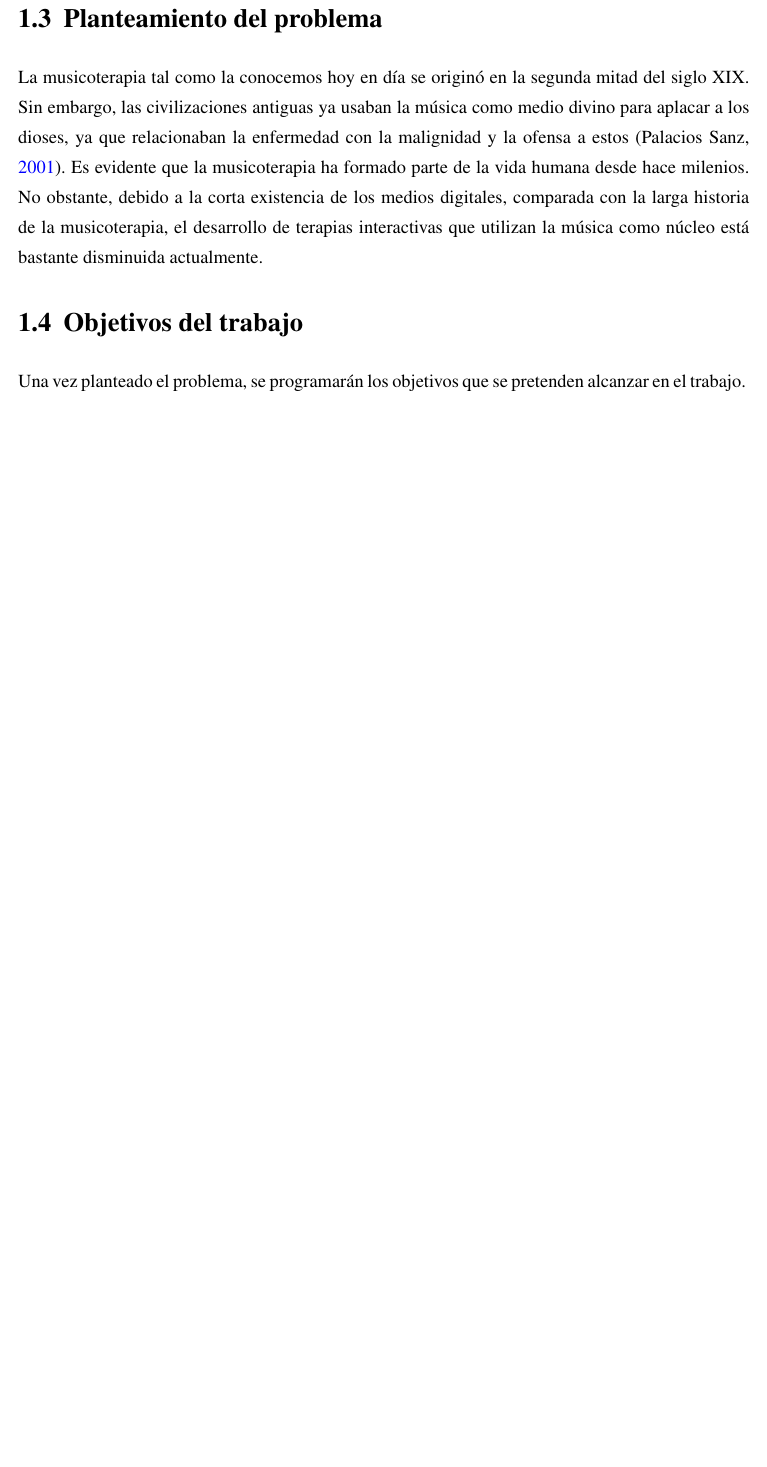
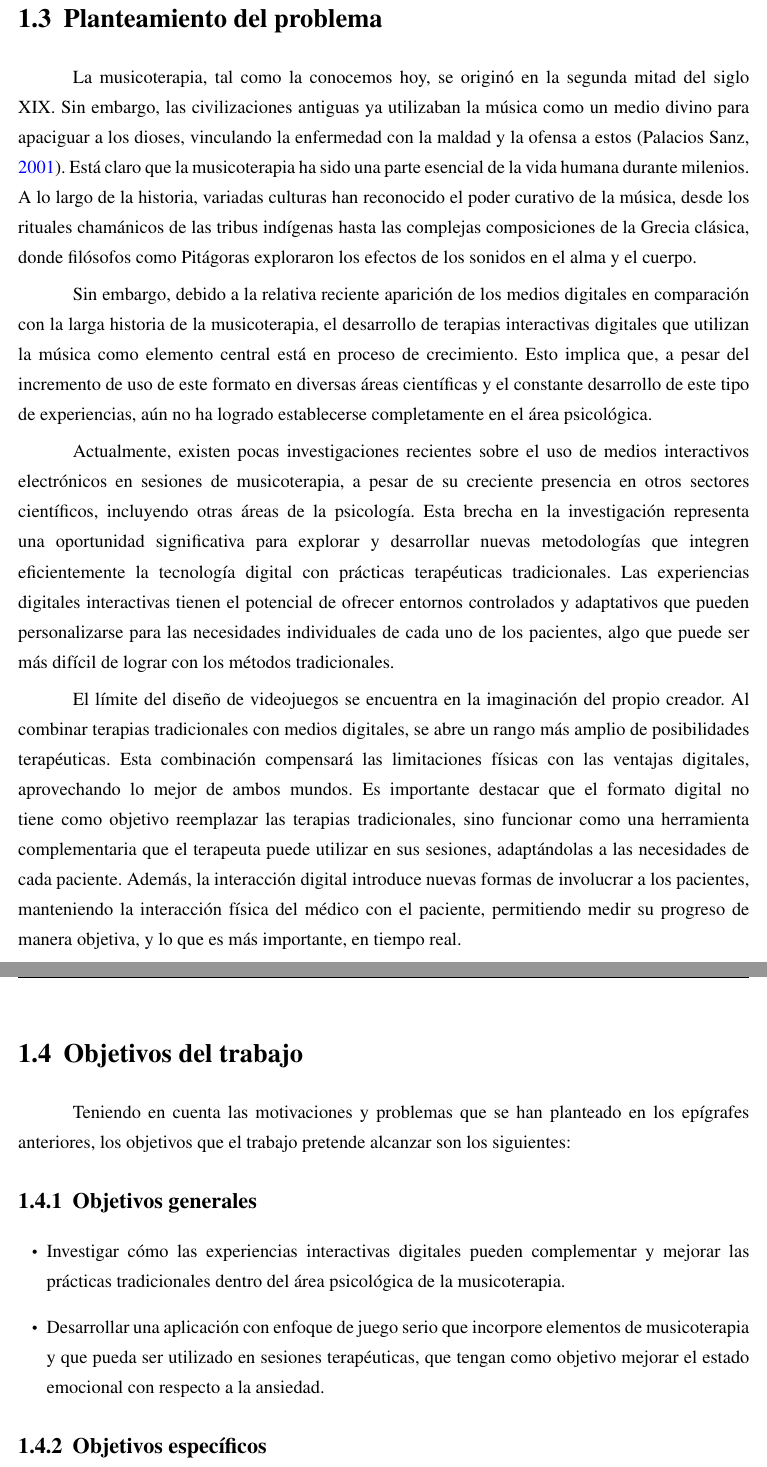
Before and after one commit to JParamade/TFG-JaimeParamo, a LaTeX thesis (TFG_JaimeParamo.tex, which reads Secciones/introduccion.tex): part of page 12 of 19 before the commit and two parts of pages 12 and 13 of 20 after it, the two joined at a grey line, cut so that both start at the same text, the shorter picture padded with empty space. Compiled offline with pdfLaTeX.

Commit message:
Problem Updated
- Problem Finished
- Objectives Finished

```diff
--- a/Secciones/introduccion.tex
+++ b/Secciones/introduccion.tex
@@ -29,8 +29,23 @@ Mi gran curiosidad por la mente humana, que considero una pieza clave en la máq
 
 \section{Planteamiento del problema}
 
-La musicoterapia tal como la conocemos hoy en día se originó en la segunda mitad del siglo XIX. Sin embargo, las civilizaciones antiguas ya usaban la música como medio divino para aplacar a los dioses, ya que relacionaban la enfermedad con la malignidad y la ofensa a estos (\citeauthor{JIPS:2001}, \citeyear{JIPS:2001}). Es evidente que la musicoterapia ha formado parte de la vida humana desde hace milenios. No obstante, debido a la corta existencia de los medios digitales, comparada con la larga historia de la musicoterapia, el desarrollo de terapias interactivas que utilizan la música como núcleo está bastante disminuida actualmente.
+La musicoterapia, tal como la conocemos hoy, se originó en la segunda mitad del siglo XIX. Sin embargo, las civilizaciones antiguas ya utilizaban la música como un medio divino para apaciguar a los dioses, vinculando la enfermedad con la maldad y la ofensa a estos (\citeauthor{JIPS:2001}, \citeyear{JIPS:2001}). Está claro que la musicoterapia ha sido una parte esencial de la vida humana durante milenios. A lo largo de la historia, variadas culturas han reconocido el poder curativo de la música, desde los rituales chamánicos de las tribus indígenas hasta las complejas composiciones de la Grecia clásica, donde filósofos como Pitágoras exploraron los efectos de los sonidos en el alma y el cuerpo.
+
+Sin embargo, debido a la relativa reciente aparición de los medios digitales en comparación con la larga historia de la musicoterapia, el desarrollo de terapias interactivas digitales que utilizan la música como elemento central está en proceso de crecimiento. Esto implica que, a pesar del incremento de uso de este formato en diversas áreas científicas y el constante desarrollo de este tipo de experiencias, aún no ha logrado establecerse completamente en el área psicológica.
+
+Actualmente, existen pocas investigaciones recientes sobre el uso de medios interactivos electrónicos en sesiones de musicoterapia, a pesar de su creciente presencia en otros sectores científicos, incluyendo otras áreas de la psicología. Esta brecha en la investigación representa una oportunidad significativa para explorar y desarrollar nuevas metodologías que integren eficientemente la tecnología digital con prácticas terapéuticas tradicionales. Las experiencias digitales interactivas tienen el potencial de ofrecer entornos controlados y adaptativos que pueden personalizarse para las necesidades individuales de cada uno de los pacientes, algo que puede ser más difícil de lograr con los métodos tradicionales.
+
+El límite del diseño de videojuegos se encuentra en la imaginación del propio creador. Al combinar terapias tradicionales con medios digitales, se abre un rango más amplio de posibilidades terapéuticas. Esta combinación compensará las limitaciones físicas con las ventajas digitales, aprovechando lo mejor de ambos mundos. Es importante destacar que el formato digital no tiene como objetivo reemplazar las terapias tradicionales, sino funcionar como una herramienta complementaria que el terapeuta puede utilizar en sus sesiones, adaptándolas a las necesidades de cada paciente. Además, la interacción digital introduce nuevas formas de involucrar a los pacientes, manteniendo la interacción física del médico con el paciente, permitiendo medir su progreso de manera objetiva, y lo que es más importante, en tiempo real.
 
 \section{Objetivos del trabajo}
 
-Una vez planteado el problema, se programarán los objetivos que se pretenden alcanzar en el trabajo.
+Teniendo en cuenta las motivaciones y problemas que se han planteado en los epígrafes anteriores, los objetivos que el trabajo pretende alcanzar son los siguientes:
+
+\subsection{Objetivos generales}
+
+\begin{itemize}
+	\item Investigar cómo las experiencias interactivas digitales pueden complementar y mejorar las prácticas tradicionales dentro del área psicológica de la musicoterapia.
+	\item Desarrollar una aplicación con enfoque de juego serio que incorpore elementos de musicoterapia y que pueda ser utilizado en sesiones terapéuticas, que tengan como objetivo mejorar el estado emocional con respecto a la ansiedad.
+\end{itemize}
+
+\subsection{Objetivos específicos}
--- a/TFG_JaimeParamo.tex
+++ b/TFG_JaimeParamo.tex
@@ -133,7 +133,7 @@
 
 % *** SANGRÍA PÁRRAFO ***
 \usepackage{indentfirst}
-%\setlength\parindent{50pt}
+\setlength\parindent{1.25cm}
 
 \makeatother
 \begin{document}
```
Also changed, not shown: TFG_JaimeParamo.pdf, Secciones/introduccion.tex (5 more changed lines).
